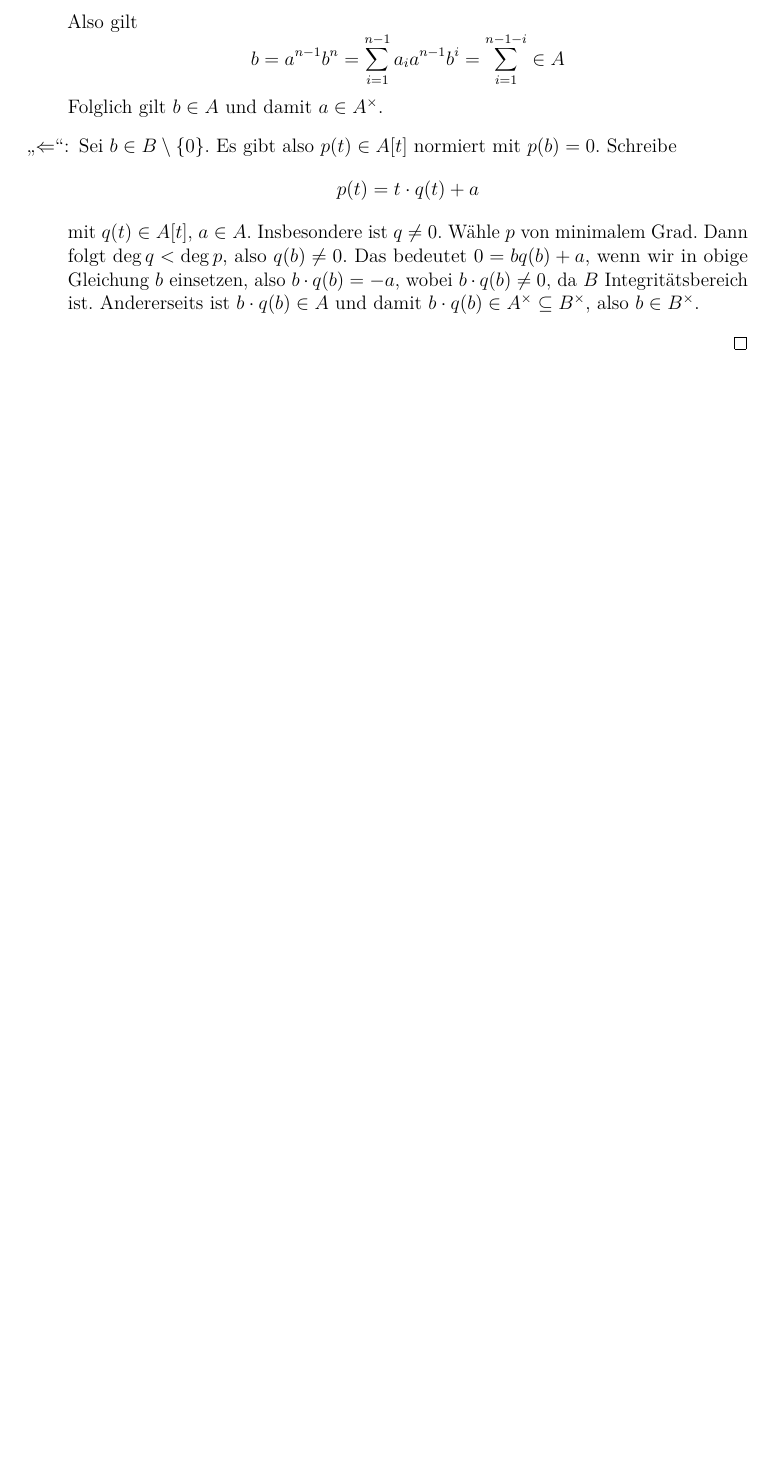
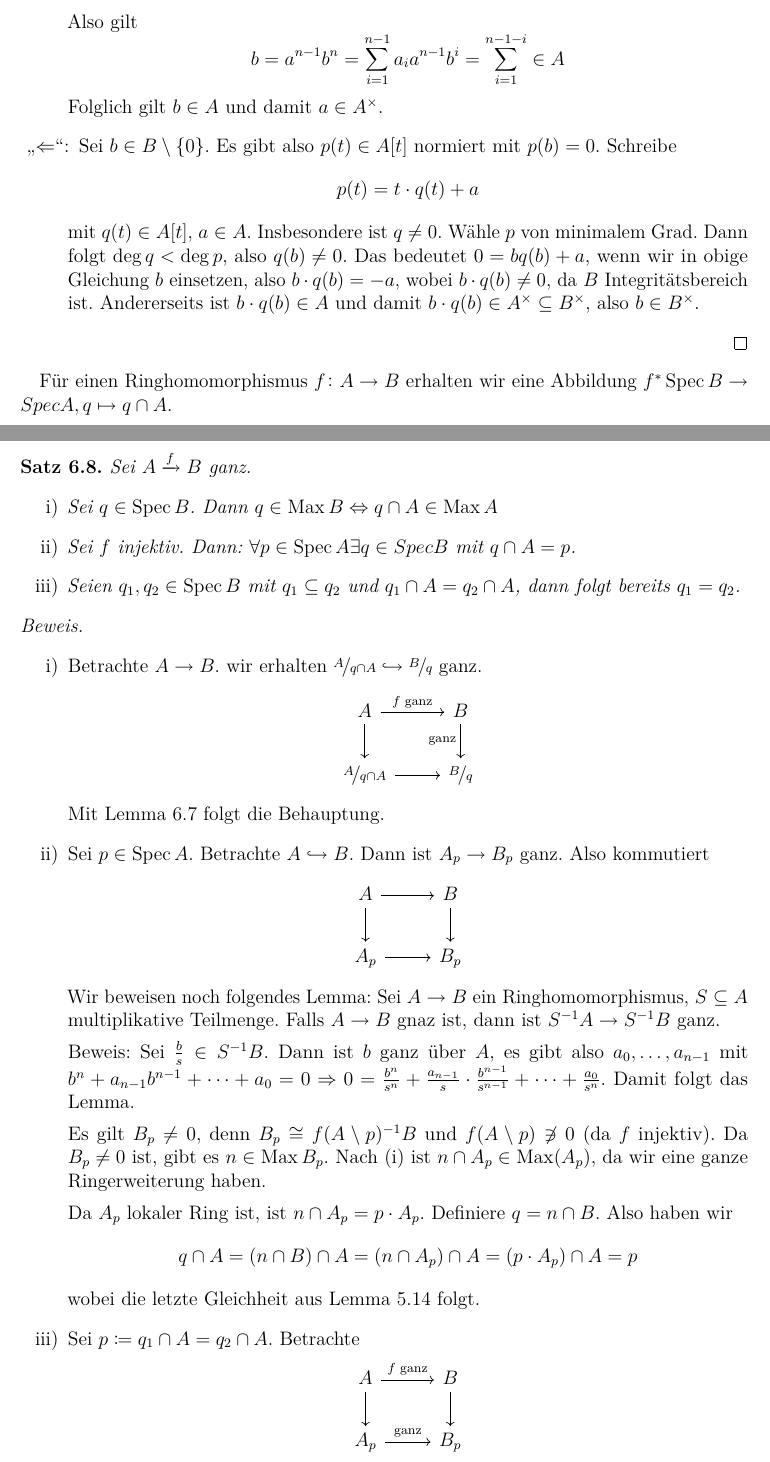
Before and after one commit to lkempf/AlgebraStroppel, a LaTeX document (algebraI.tex): part of page 51 of 51 before the commit and two parts of pages 51 and 52 of 53 after it, the two joined at a grey line, cut so that both start at the same text, the shorter picture padded with empty space. Compiled offline with pdfLaTeX.

Commit message:
vorlesung vom 28. Mai 2018 hinzugefügt

```diff
--- a/algebraI.tex
+++ b/algebraI.tex
@@ -2135,4 +2135,48 @@ Bezeichnungen: Sei $A\to B$ Ringhomomorphismus.
 	mit $q(t)\in A[t]$, $a\in A$. Insbesondere ist $q\neq 0$. Wähle $p$ von minimalem Grad. Dann folgt $\deg q < \deg p$, also $q(b) \neq 0$. Das bedeutet $0 = bq(b)+a$, wenn wir in obige Gleichung $b$ einsetzen, also $b\cdot q(b)  = -a$, wobei $b\cdot q(b) \neq 0$, da $B$ Integritätsbereich ist. Andererseits ist $b\cdot q(b) \in A$ und damit $b\cdot q(b) \in A^{\times}\subseteq B^{\times}$, also $b\in B^{\times}$.
 \end{description}
 \end{proof}
-
+Für einen Ringhomomorphismus $f\colon A \to B$ erhalten wir eine Abbildung $f^* \Spec B\to Spec A, q\mapsto q\cap A$.
+\begin{satz}
+	Sei $A\xto{f} B$ ganz.
+	\begin{enumerate}
+		\item Sei $q\in \Spec B$. Dann $q\in \Max B \Leftrightarrow q\cap A\in \Max A$
+		\item Sei $f$ injektiv. Dann: $\forall p \in\Spec A\exists q \in Spec B$ mit $q\cap A = p$.
+		\item Seien $q_1,q_2\in\Spec B$ mit $q_1\subseteq q_2$ und $q_1\cap A = q_2\cap A$, dann folgt bereits $q_1 = q_2$.
+	\end{enumerate}
+\end{satz}
+\begin{proof}
+	\leavevmode
+	\begin{enumerate}
+		\item Betrachte $A\to B$. wir erhalten $\fak{A}{q\cap A}\hookrightarrow \fak{B}{q}$ ganz.
+
+		\begin{center}
+			\begin{tikzcd}
+				A \arrow{r}{f\text{ ganz}} \arrow{d}& B \arrow{d}[swap]{\text{ganz}} \\
+				\fak{A}{q\cap A} \arrow{r}	& \fak{B}{q}
+			\end{tikzcd}
+		\end{center}
+		Mit Lemma 6.7 folgt die Behauptung.
+		\item Sei $p\in\Spec A$. Betrachte $A\hookrightarrow B$. Dann ist $A_p\to B_p$ ganz. Also kommutiert
+
+		\begin{center}
+			\begin{tikzcd}
+				A \arrow{r} \arrow{d}& B \arrow{d} \\
+				A_p \arrow{r}	& B_p
+				\end{tikzcd}
+			\end{center}
+		Wir beweisen noch folgendes Lemma: Sei $A\to B$ ein Ringhomomorphismus, $S\subseteq A$ multiplikative Teilmenge. Falls $A\to B$ gnaz ist, dann ist $S^{-1}A\to S^{-1}B$ ganz.
+
+		Beweis: Sei $\frac{b}{s}\in S^{-1}B$. Dann ist $b$ ganz über $A$, es gibt also $a_0,\dots, a_{n-1}$ mit $b^n + a_{n-1}b^{n-1}+\dots + a_0 = 0\Rightarrow 0 = \frac{b^n}{s^n}+\frac{a_{n-1}}{s}\cdot \frac{b^{n-1}}{s^{n-1}}+\dots+\frac {a_0}{s^n}$. Damit folgt das Lemma.
+
+		Es gilt $B_p \neq 0$, denn $B_p\cong f(A\setminus p)^{-1}B$ und $f(A\setminus p)\not \ni 0$ (da $f$ injektiv). Da $B_p\neq 0$ ist, gibt es $n\in \Max B_p$. Nach (i) ist $n\cap A_p \in \Max(A_p)$, da wir eine ganze Ringerweiterung haben.
+
+		Da $A_p$ lokaler Ring ist, ist $n\cap A_p = p\cdot A_p$. Definiere $q = n\cap B$. Also haben wir
+		$$q\cap A = (n\cap B)\cap A = (n\cap A_p)\cap A = (p\cdot A_p)\cap A = p$$
+		wobei die letzte Gleichheit aus Lemma 5.14 folgt.
+		\item 	Sei $p\coloneqq q_1\cap A = q_2\cap A$. Betrachte
+		\begin{center}
+		\begin{tikzcd}
+			A \arrow{r}{f\text{ ganz}} \arrow{d}& B \arrow{d} \\
+			A_p \arrow{r}{\text{ganz}}	& B_p
+		\end{tikzcd}
+		\end{center}
@@ -2138,0 +2188 @@ Bezeichnungen: Sei $A\to B$ Ringhomomorphismus.
+		\end{eqnarray*}
```
Also changed, not shown: algebraI.tex (41 more changed lines).
